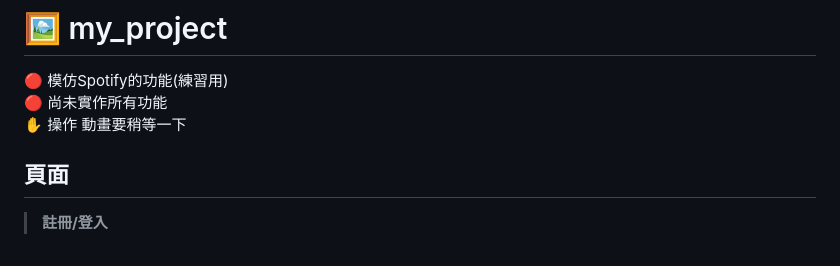
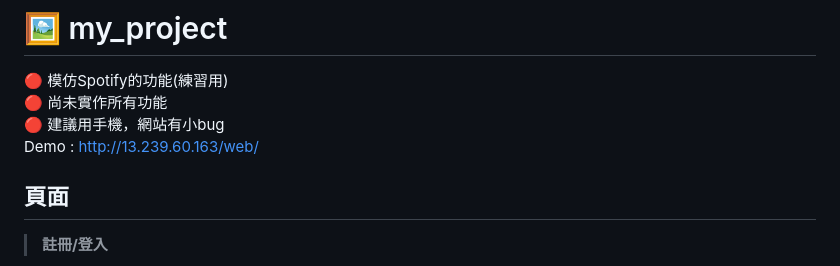
Before and after one commit to DUDU-kim/my_project, a Markdown page: README.md, the part around the change. Rendered like a GitHub page.

```diff
--- a/README.md
+++ b/README.md
@@ -2,7 +2,8 @@
 
 🔴 模仿Spotify的功能(練習用)<br>
 🔴 尚未實作所有功能<br>
-✋ 操作 動畫要稍等一下
+🔴 建議用手機，網站有小bug<br>
+Demo : http://13.239.60.163/web/
 
 ## 頁面
 
```
